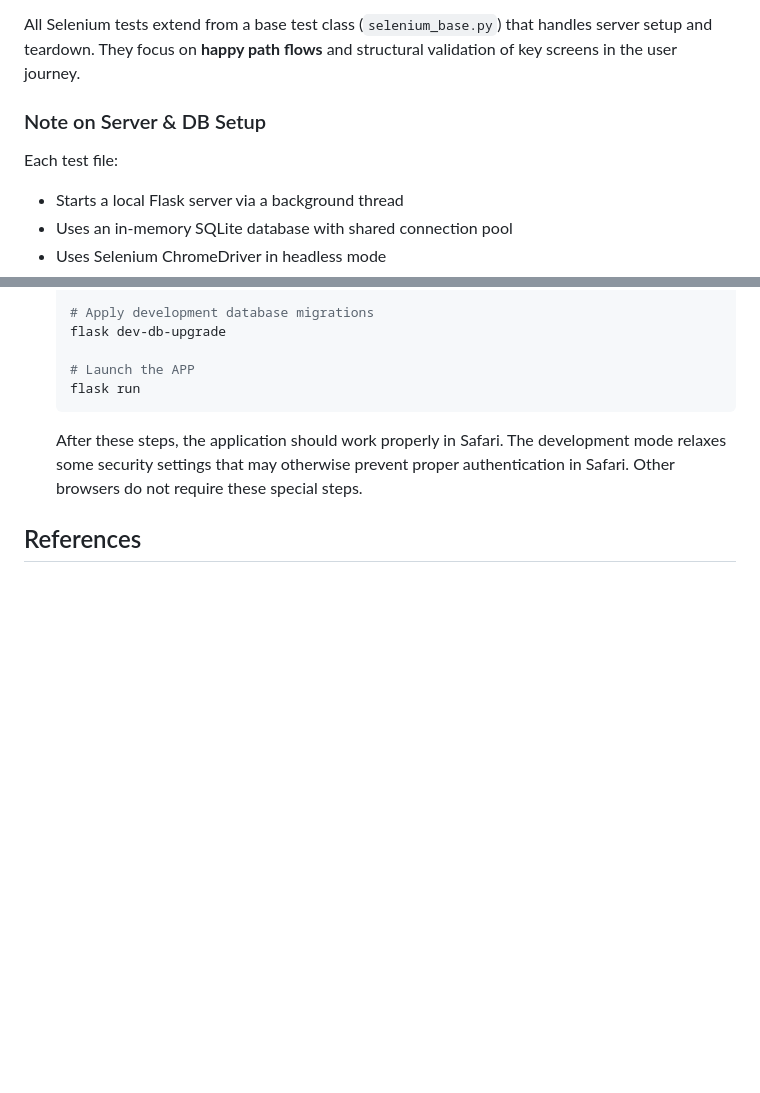
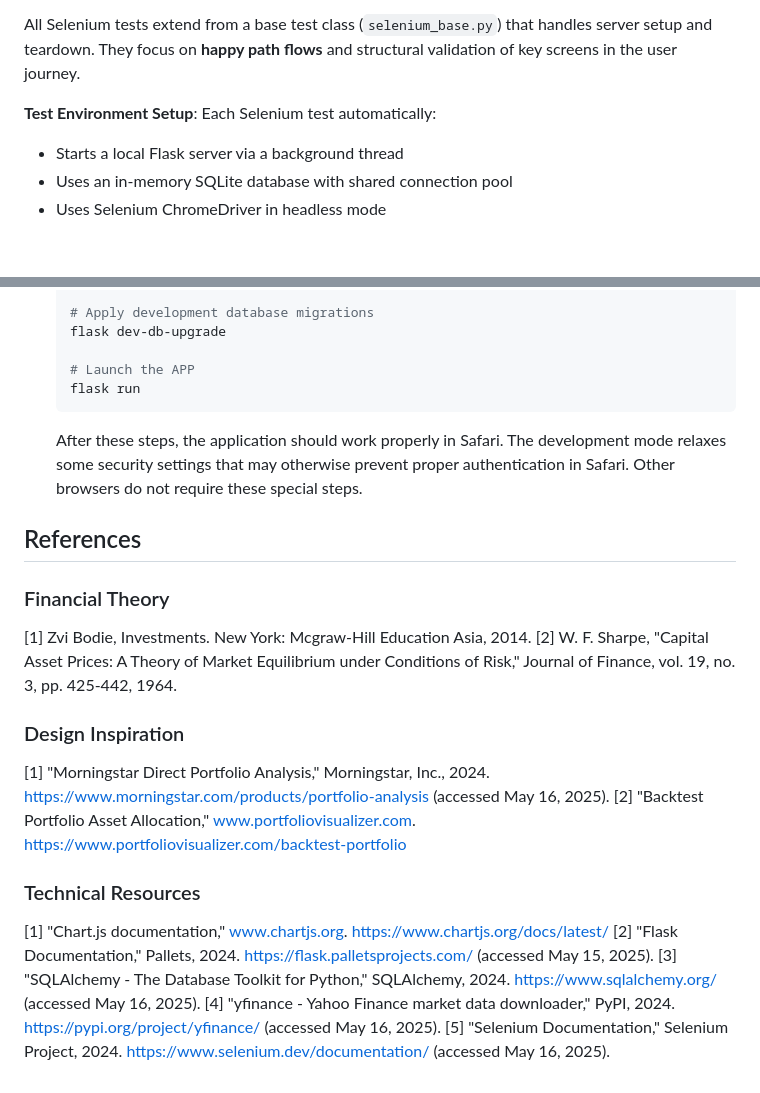
Before and after one commit to YifanG10062/CITS5505_GroupProject, a Markdown page: README.md, 2 parts joined by grey strips. Rendered like a GitHub page; blank space fills up the shorter version.

Commit message:
add references in README.md

```diff
--- a/README.md
+++ b/README.md
@@ -91,9 +91,7 @@ Each Selenium script tests the following:
 
 All Selenium tests extend from a base test class (`selenium_base.py`) that handles server setup and teardown. They focus on **happy path flows** and structural validation of key screens in the user journey.
 
-### Note on Server & DB Setup
-
-Each test file:
+**Test Environment Setup**: Each Selenium test automatically:
 - Starts a local Flask server via a background thread
 - Uses an in-memory SQLite database with shared connection pool
 - Uses Selenium ChromeDriver in headless mode
@@ -168,3 +166,18 @@ This satisfies the **"5+ Selenium tests run on a live server"** requirement.
   After these steps, the application should work properly in Safari. The development mode relaxes some security settings that may otherwise prevent proper authentication in Safari. Other browsers do not require these special steps.
 
 ## References
+
+### Financial Theory
+[1] Zvi Bodie, Investments. New York: Mcgraw-Hill Education Asia, 2014.
+[2] W. F. Sharpe, "Capital Asset Prices: A Theory of Market Equilibrium under Conditions of Risk," Journal of Finance, vol. 19, no. 3, pp. 425-442, 1964.
+
+### Design Inspiration
+[1] "Morningstar Direct Portfolio Analysis," Morningstar, Inc., 2024. https://www.morningstar.com/products/portfolio-analysis (accessed May 16, 2025).
+[2] "Backtest Portfolio Asset Allocation," www.portfoliovisualizer.com. https://www.portfoliovisualizer.com/backtest-portfolio
+
+### Technical Resources
+[1] "Chart.js documentation," www.chartjs.org. https://www.chartjs.org/docs/latest/
+[2] "Flask Documentation," Pallets, 2024. https://flask.palletsprojects.com/ (accessed May 15, 2025).
+[3] "SQLAlchemy - The Database Toolkit for Python," SQLAlchemy, 2024. https://www.sqlalchemy.org/ (accessed May 16, 2025).
+[4] "yfinance - Yahoo Finance market data downloader," PyPI, 2024. https://pypi.org/project/yfinance/ (accessed May 16, 2025).
+[5] "Selenium Documentation," Selenium Project, 2024. https://www.selenium.dev/documentation/ (accessed May 16, 2025).
```
